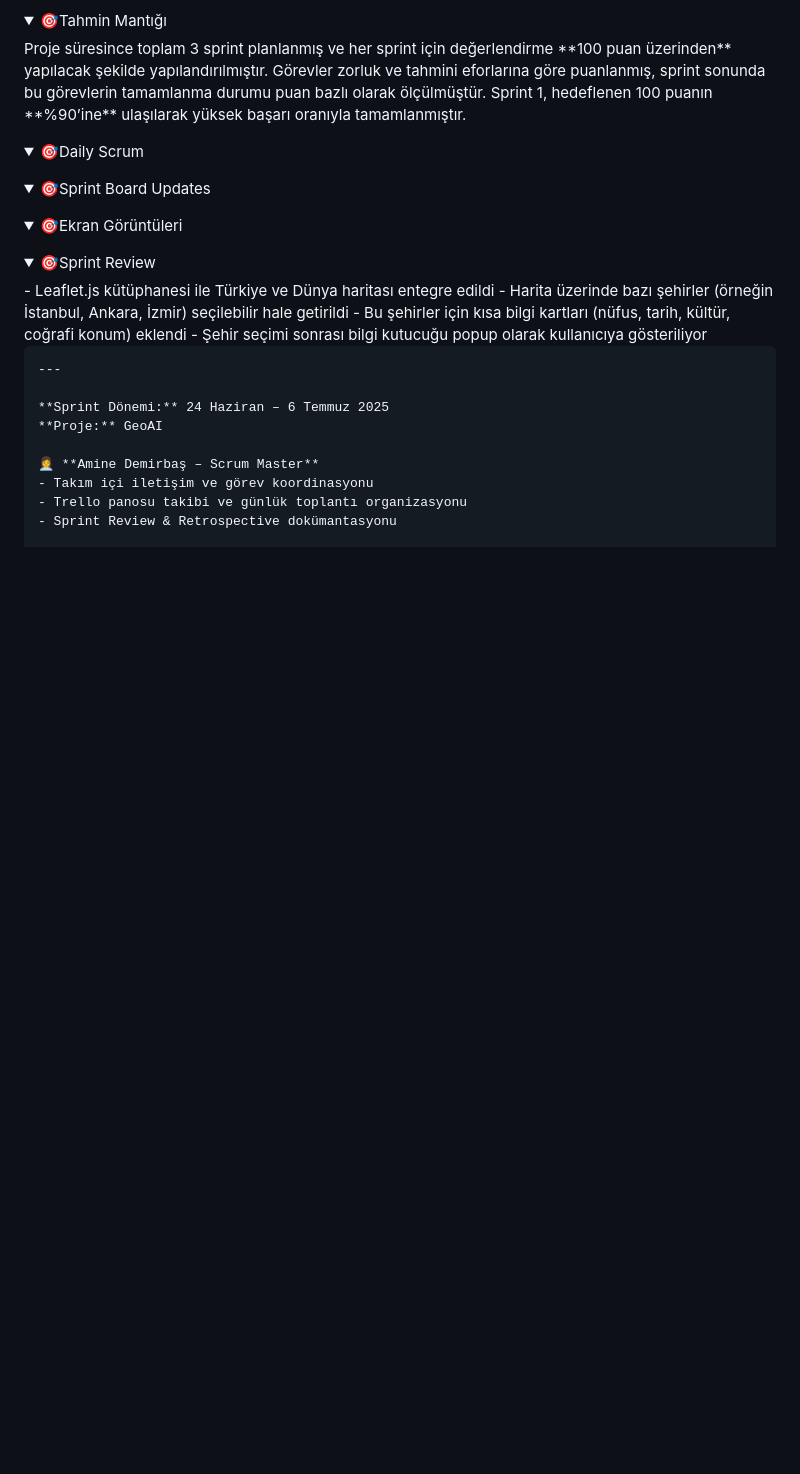
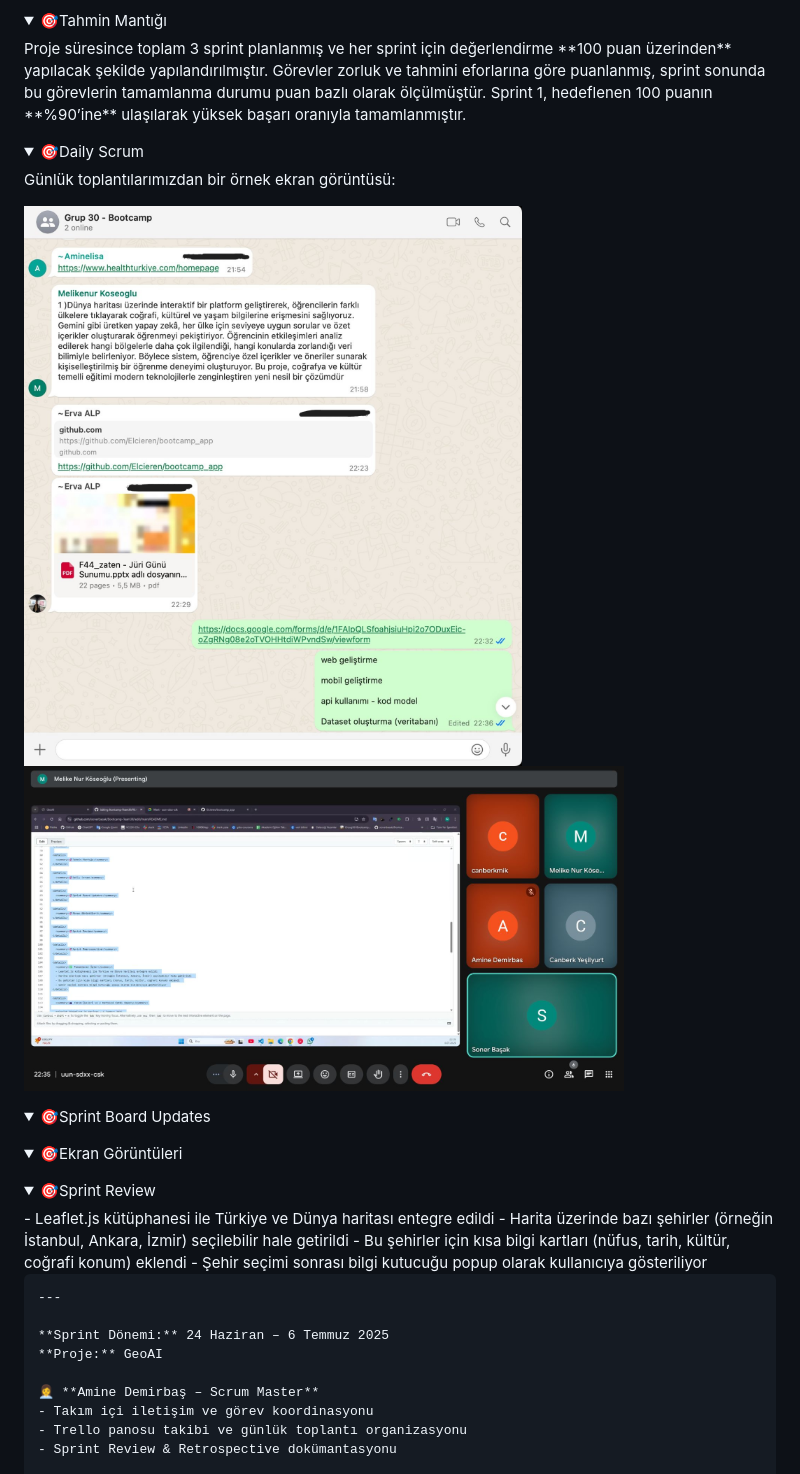
Before and after one commit to sonerbasak/Bootcamp-Team30, a Markdown page: README.md, the part around the change. GitHub-like rendering; folded sections open; blank space fills up the shorter version.

```diff
--- a/README.md
+++ b/README.md
@@ -89,6 +89,9 @@ GeoAI, kullanıcıların hem Türkiye hem de dünya haritası üzerinde bölgele
 
   <details>
     <summary>🎯Daily Scrum</summary>
+    <p>Günlük toplantılarımızdan bir örnek ekran görüntüsü:</p>
+    <img src="images/görsel1.jpg" alt="Daily Scrum Görseli" width="600" />
+    <img src="images/görsel2.jpg" alt="Daily Scrum Görseli" width="600" />
   </details>
 
   <details>
```
